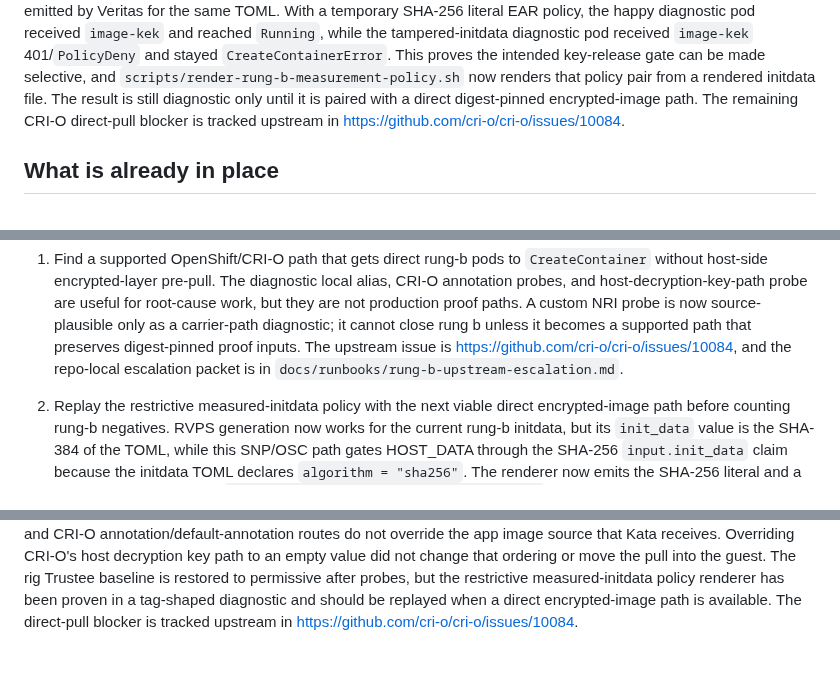
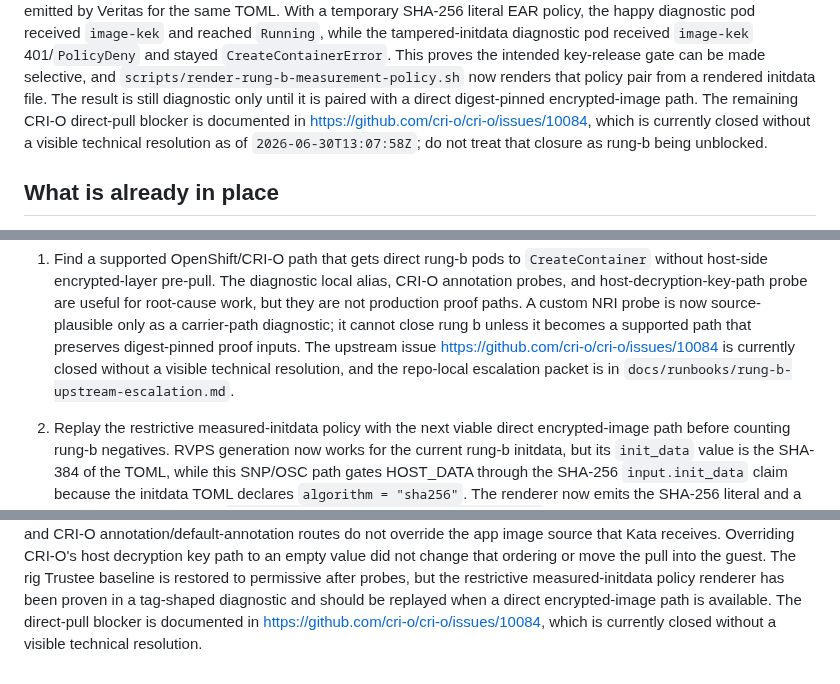
Before and after one commit to shpwrck/openshift-confidential-containers, a Markdown page: docs/runbooks/rung-bc-status.md, 3 parts joined by grey strips. GitHub-like rendering.

Commit message:
docs(coco): record closed upstream blocker state

```diff
--- a/docs/runbooks/rung-bc-status.md
+++ b/docs/runbooks/rung-bc-status.md
@@ -26,8 +26,10 @@ temporary SHA-256 literal EAR policy, the happy diagnostic pod received `image-k
 stayed `CreateContainerError`. This proves the intended key-release gate can be made selective,
 and `scripts/render-rung-b-measurement-policy.sh` now renders that policy pair from a rendered
 initdata file. The result is still diagnostic only until it is paired with a direct digest-pinned
-encrypted-image path. The remaining CRI-O direct-pull blocker is tracked upstream in
-<https://github.com/cri-o/cri-o/issues/10084>.
+encrypted-image path. The remaining CRI-O direct-pull blocker is documented in
+<https://github.com/cri-o/cri-o/issues/10084>, which is currently closed without a visible
+technical resolution as of `2026-06-30T13:07:58Z`; do not treat that closure as rung-b being
+unblocked.
 
 ## What is already in place
 
@@ -459,8 +461,9 @@ Live rig check on 2026-06-30:
    host-decryption-key-path probe are useful for root-cause work, but they are not production proof
    paths. A custom NRI probe is now source-plausible only as a carrier-path diagnostic; it cannot
    close rung b unless it becomes a supported path that preserves digest-pinned proof inputs. The
-   upstream issue is <https://github.com/cri-o/cri-o/issues/10084>, and the repo-local escalation
-   packet is in `docs/runbooks/rung-b-upstream-escalation.md`.
+   upstream issue <https://github.com/cri-o/cri-o/issues/10084> is currently closed without a
+   visible technical resolution, and the repo-local escalation packet is in
+   `docs/runbooks/rung-b-upstream-escalation.md`.
 
 2. Replay the restrictive measured-initdata policy with the next viable direct encrypted-image
    path before counting rung-b negatives. RVPS generation now works for the current rung-b initdata,
@@ -534,4 +537,5 @@ image source that Kata receives. Overriding CRI-O's host decryption key path to
 not change that ordering or move the pull into the guest. The rig Trustee baseline is restored to
 permissive after probes, but the restrictive measured-initdata policy renderer has been proven in a
 tag-shaped diagnostic and should be replayed when a direct encrypted-image path is available. The
-direct-pull blocker is tracked upstream in <https://github.com/cri-o/cri-o/issues/10084>.
+direct-pull blocker is documented in <https://github.com/cri-o/cri-o/issues/10084>, which is
+currently closed without a visible technical resolution.
```
Also changed, not shown: other parts of docs/runbooks/rung-bc-status.md (+1 -1 lines), docs/runbooks/rung-b-upstream-escalation.md (+4 -2 lines), docs/runbooks/rung-bc-completion-plan.md (+6 -3 lines).
